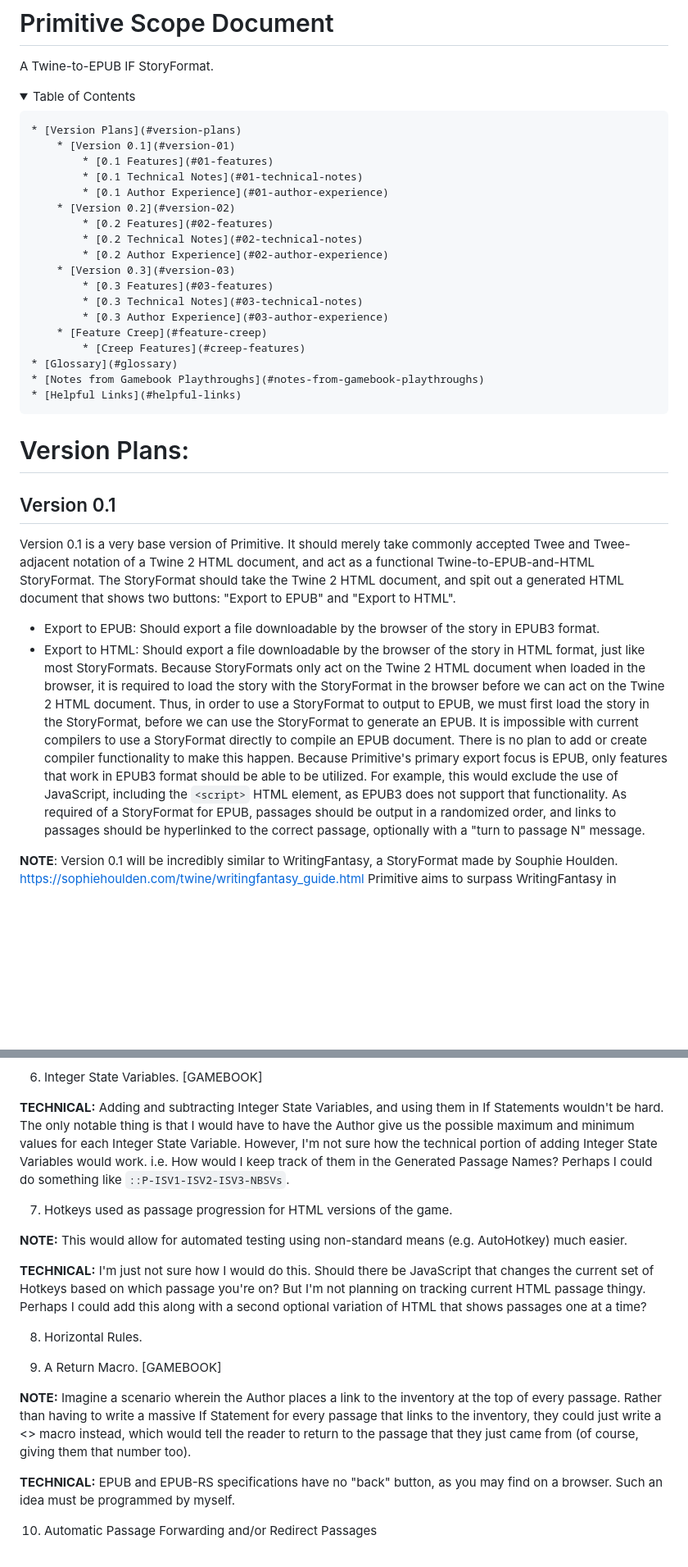
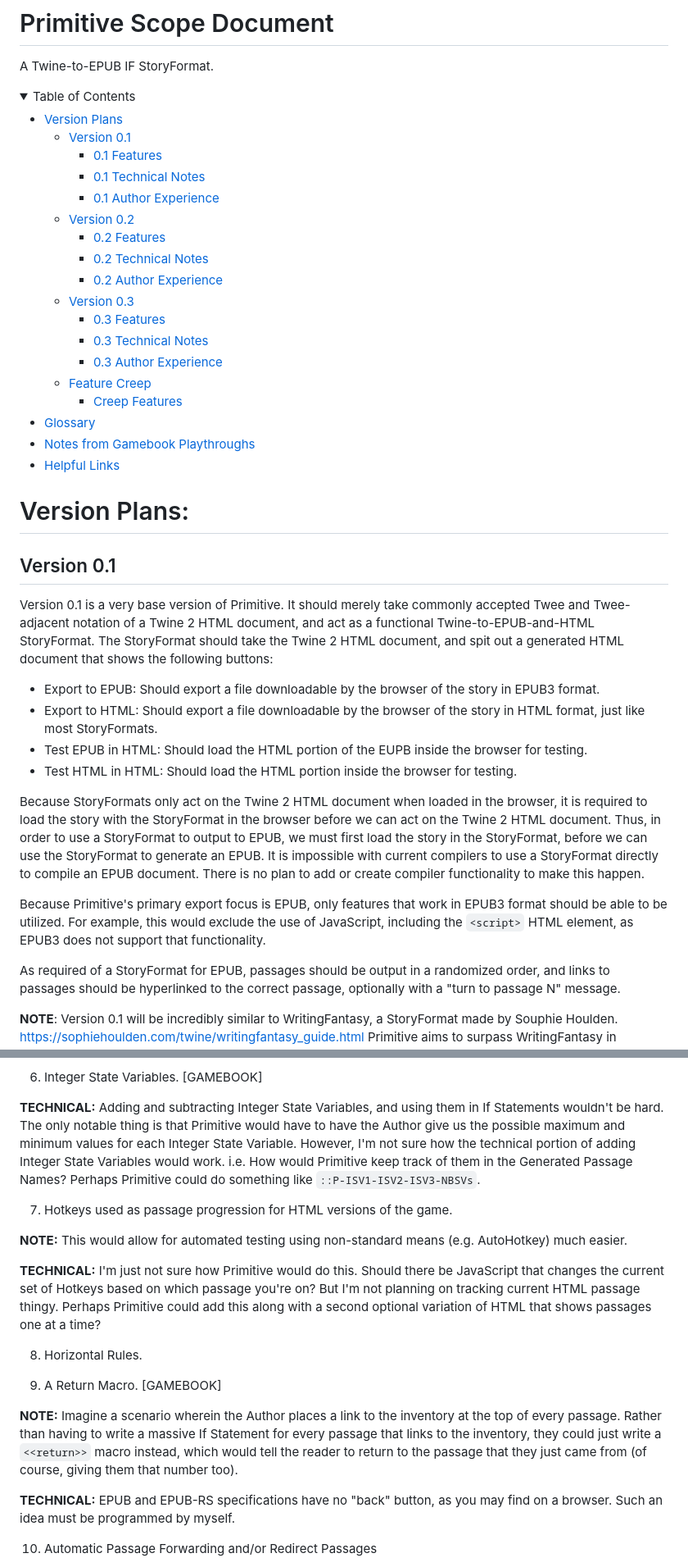
Before and after one commit to leahiel/Primitive-StoryFormat, a Markdown page: Scope-Document.md, 2 parts joined by grey strips. Shown at 82% size. Rendered like a GitHub page; folded sections open; blank space fills up the shorter version.

```diff
--- a/Scope-Document.md
+++ b/Scope-Document.md
@@ -8,35 +8,40 @@
 A Twine-to-EPUB IF StoryFormat.
 
 <details>
-    <summary>Table of Contents</summary>
+  <summary>Table of Contents</summary>
 
-    * [Version Plans](#version-plans)
-        * [Version 0.1](#version-01)
-            * [0.1 Features](#01-features)
-            * [0.1 Technical Notes](#01-technical-notes)
-            * [0.1 Author Experience](#01-author-experience)
-        * [Version 0.2](#version-02)
-            * [0.2 Features](#02-features)
-            * [0.2 Technical Notes](#02-technical-notes)
-            * [0.2 Author Experience](#02-author-experience)
-        * [Version 0.3](#version-03)
-            * [0.3 Features](#03-features)
-            * [0.3 Technical Notes](#03-technical-notes)
-            * [0.3 Author Experience](#03-author-experience)
-        * [Feature Creep](#feature-creep)
-            * [Creep Features](#creep-features)
-    * [Glossary](#glossary)
-    * [Notes from Gamebook Playthroughs](#notes-from-gamebook-playthroughs)
-    * [Helpful Links](#helpful-links)
+  * [Version Plans](#version-plans)
+    * [Version 0.1](#version-01)
+      * [0.1 Features](#01-features)
+      * [0.1 Technical Notes](#01-technical-notes)
+      * [0.1 Author Experience](#01-author-experience)
+    * [Version 0.2](#version-02)
+      * [0.2 Features](#02-features)
+      * [0.2 Technical Notes](#02-technical-notes)
+      * [0.2 Author Experience](#02-author-experience)
+    * [Version 0.3](#version-03)
+      * [0.3 Features](#03-features)
+      * [0.3 Technical Notes](#03-technical-notes)
+      * [0.3 Author Experience](#03-author-experience)
+    * [Feature Creep](#feature-creep)
+      * [Creep Features](#creep-features)
+  * [Glossary](#glossary)
+  * [Notes from Gamebook Playthroughs](#notes-from-gamebook-playthroughs)
+  * [Helpful Links](#helpful-links)
 </details>
 
 # Version Plans:
 ## Version 0.1
-Version 0.1 is a very base version of Primitive. It should merely take commonly accepted Twee and Twee-adjacent notation of a Twine 2 HTML document, and act as a functional Twine-to-EPUB-and-HTML StoryFormat. The StoryFormat should take the Twine 2 HTML document, and spit out a generated HTML document that shows two buttons: "Export to EPUB" and "Export to HTML".
+Version 0.1 is a very base version of Primitive. It should merely take commonly accepted Twee and Twee-adjacent notation of a Twine 2 HTML document, and act as a functional Twine-to-EPUB-and-HTML StoryFormat. The StoryFormat should take the Twine 2 HTML document, and spit out a generated HTML document that shows the following buttons:
 * Export to EPUB: Should export a file downloadable by the browser of the story in EPUB3 format.
 * Export to HTML: Should export a file downloadable by the browser of the story in HTML format, just like most StoryFormats.
+* Test EPUB in HTML: Should load the HTML portion of the EUPB inside the browser for testing.
+* Test HTML in HTML: Should load the HTML portion inside the browser for testing.
+
 Because StoryFormats only act on the Twine 2 HTML document when loaded in the browser, it is required to load the story with the StoryFormat in the browser before we can act on the Twine 2 HTML document. Thus, in order to use a StoryFormat to output to EPUB, we must first load the story in the StoryFormat, before we can use the StoryFormat to generate an EPUB. It is impossible with current compilers to use a StoryFormat directly to compile an EPUB document. There is no plan to add or create compiler functionality to make this happen.
+
 Because Primitive's primary export focus is EPUB, only features that work in EPUB3 format should be able to be utilized. For example, this would exclude the use of JavaScript, including the `<script>` HTML element, as EPUB3 does not support that functionality.
+
 As required of a StoryFormat for EPUB, passages should be output in a randomized order, and links to passages should be hyperlinked to the correct passage, optionally with a "turn to passage N" message.
 
 **NOTE**: Version 0.1 will be incredibly similar to WritingFantasy, a StoryFormat made by Souphie Houlden. <https://sophiehoulden.com/twine/writingfantasy_guide.html> Primitive aims to surpass WritingFantasy in functionality starting in version 0.2.
@@ -306,19 +309,19 @@ As there are no plans to allow `<<set>>` and `<<unset>>` statements to be made w
 
 6) Integer State Variables. [GAMEBOOK]
 
-**TECHNICAL:** Adding and subtracting Integer State Variables, and using them in If Statements wouldn't be hard. The only notable thing is that I would have to have the Author give us the possible maximum and minimum values for each Integer State Variable. However, I'm not sure how the technical portion of adding Integer State Variables would work. i.e. How would I keep track of them in the Generated Passage Names? Perhaps I could do something like `::P-ISV1-ISV2-ISV3-NBSVs`.
+**TECHNICAL:** Adding and subtracting Integer State Variables, and using them in If Statements wouldn't be hard. The only notable thing is that Primitive would have to have the Author give us the possible maximum and minimum values for each Integer State Variable. However, I'm not sure how the technical portion of adding Integer State Variables would work. i.e. How would Primitive keep track of them in the Generated Passage Names? Perhaps Primitive could do something like `::P-ISV1-ISV2-ISV3-NBSVs`.
 
 7) Hotkeys used as passage progression for HTML versions of the game.
 
 **NOTE:** This would allow for automated testing using non-standard means (e.g. AutoHotkey) much easier.
 
-**TECHNICAL:** I'm just not sure how I would do this. Should there be JavaScript that changes the current set of Hotkeys based on which passage you're on? But I'm not planning on tracking current HTML passage thingy. Perhaps I could add this along with a second optional variation of HTML that shows passages one at a time?
+**TECHNICAL:** I'm just not sure how Primitive would do this. Should there be JavaScript that changes the current set of Hotkeys based on which passage you're on? But I'm not planning on tracking current HTML passage thingy. Perhaps Primitive could add this along with a second optional variation of HTML that shows passages one at a time?
 
 8) Horizontal Rules.
 
 9) A Return Macro. [GAMEBOOK]
 
-**NOTE:** Imagine a scenario wherein the Author places a link to the inventory at the top of every passage. Rather than having to write a massive If Statement for every passage that links to the inventory, they could just write a <<return>> macro instead, which would tell the reader to return to the passage that they just came from (of course, giving them that number too).
+**NOTE:** Imagine a scenario wherein the Author places a link to the inventory at the top of every passage. Rather than having to write a massive If Statement for every passage that links to the inventory, they could just write a `<<return>>` macro instead, which would tell the reader to return to the passage that they just came from (of course, giving them that number too).
 
 **TECHNICAL:** EPUB and EPUB-RS specifications have no "back" button, as you may find on a browser. Such an idea must be programmed by myself.
 
```
Also changed, not shown: other parts of Scope-Document.md (+67 -63 lines).
